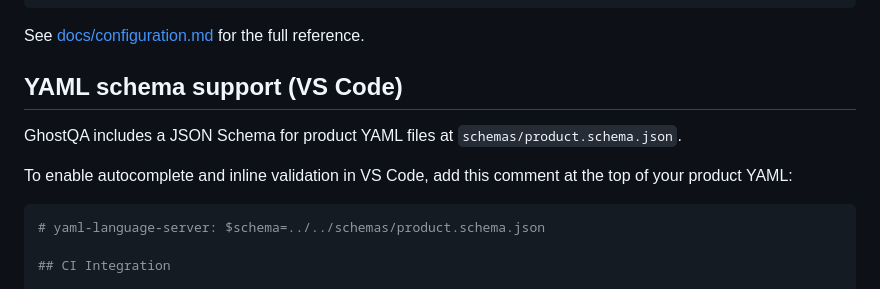
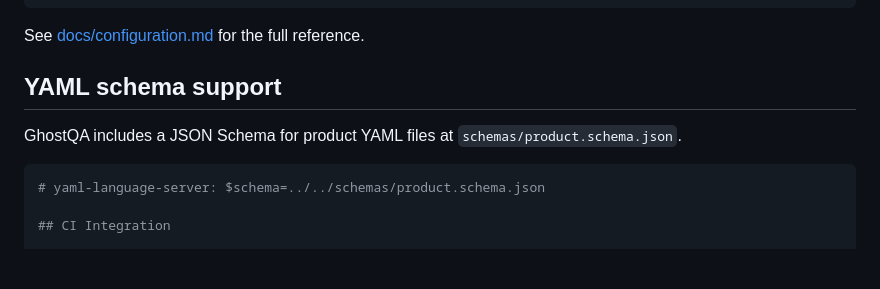
Before and after one commit to SyncTek-LLC/ghostqa, a Markdown page: README.md, the part around the change. GitHub-like rendering; blank space fills up the shorter version.

Commit message:
Update YAML schema support section in README
Removed VS Code specific instructions for YAML schema support.

````diff
--- a/README.md
+++ b/README.md
@@ -224,11 +224,9 @@ scenario:
 
 See [docs/configuration.md](docs/configuration.md) for the full reference.
 
-## YAML schema support (VS Code)
+## YAML schema support
 
 GhostQA includes a JSON Schema for product YAML files at `schemas/product.schema.json`.
-
-To enable autocomplete and inline validation in VS Code, add this comment at the top of your product YAML:
 
 ```yaml
 # yaml-language-server: $schema=../../schemas/product.schema.json
````
